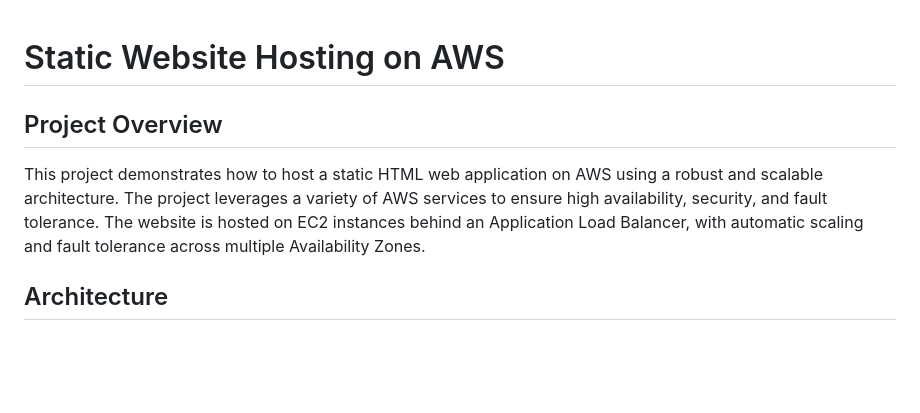
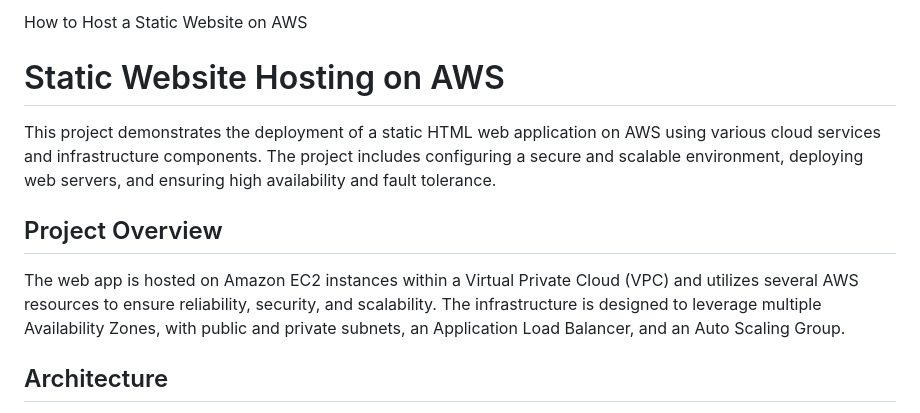
Before and after one commit to chagak/honey-static-webapp, a Markdown page: README.md, the part around one of its changes. Drawn GitHub-style; blank space fills up the shorter version.

```diff
--- a/README.md
+++ b/README.md
@@ -1,9 +1,11 @@
+How to Host a Static Website on AWS
+# Static Website Hosting on AWS
 
-# Static Website Hosting on AWS
+This project demonstrates the deployment of a static HTML web application on AWS using various cloud services and infrastructure components. The project includes configuring a secure and scalable environment, deploying web servers, and ensuring high availability and fault tolerance.
 
 ## Project Overview
 
-This project demonstrates how to host a static HTML web application on AWS using a robust and scalable architecture. The project leverages a variety of AWS services to ensure high availability, security, and fault tolerance. The website is hosted on EC2 instances behind an Application Load Balancer, with automatic scaling and fault tolerance across multiple Availability Zones.
+The web app is hosted on Amazon EC2 instances within a Virtual Private Cloud (VPC) and utilizes several AWS resources to ensure reliability, security, and scalability. The infrastructure is designed to leverage multiple Availability Zones, with public and private subnets, an Application Load Balancer, and an Auto Scaling Group.
 
 ## Architecture
 
```
Also changed, not shown: other parts of README.md (+49 -106 lines).
